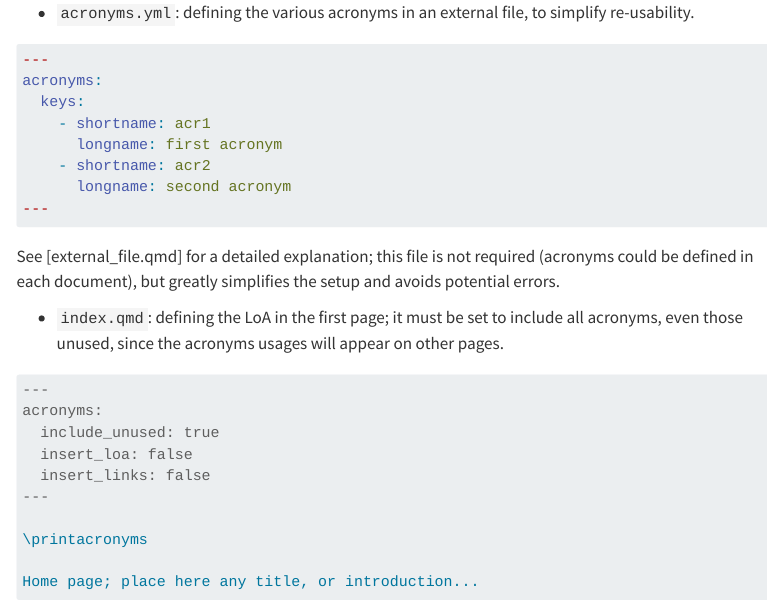
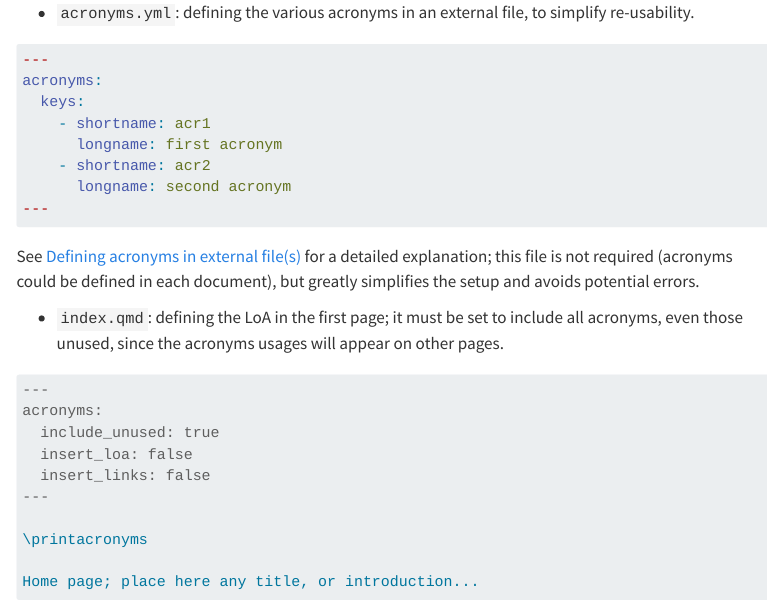
Before and after one commit to rchaput/acronyms, a Quarto document (docs/advanced/multi_document.qmd): the page in a window 1100 px wide, from 980 px down. Rendered offline with R 4.5, knitr and Pandoc in place of Quarto, with nearby package versions; menus at the side of the page are left out.

Commit message:
Fixed docs
* Fixed a wrong link.

````diff
--- a/docs/advanced/multi_document.qmd
+++ b/docs/advanced/multi_document.qmd
@@ -65,9 +65,9 @@ acronyms:
 ---
 ```
 
-See [external_file.qmd] for a detailed explanation; this file is not required
-(acronyms could be defined in each document), but greatly simplifies the setup
-and avoids potential errors.
+See [Defining acronyms in external file(s)](external_file.qmd) for a detailed
+explanation; this file is not required (acronyms could be defined in each
+document), but greatly simplifies the setup and avoids potential errors.
 
 - `index.qmd`: defining the LoA in the first page; it must be set to include
   all acronyms, even those unused, since the acronyms usages will appear on
````
